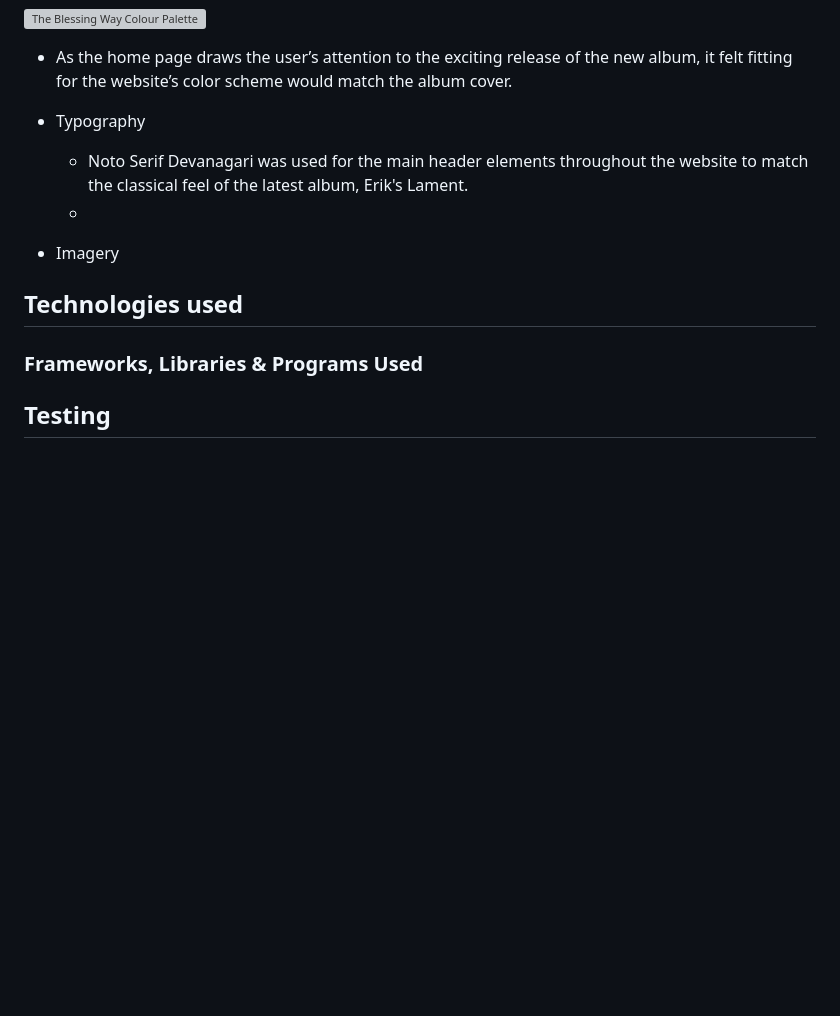
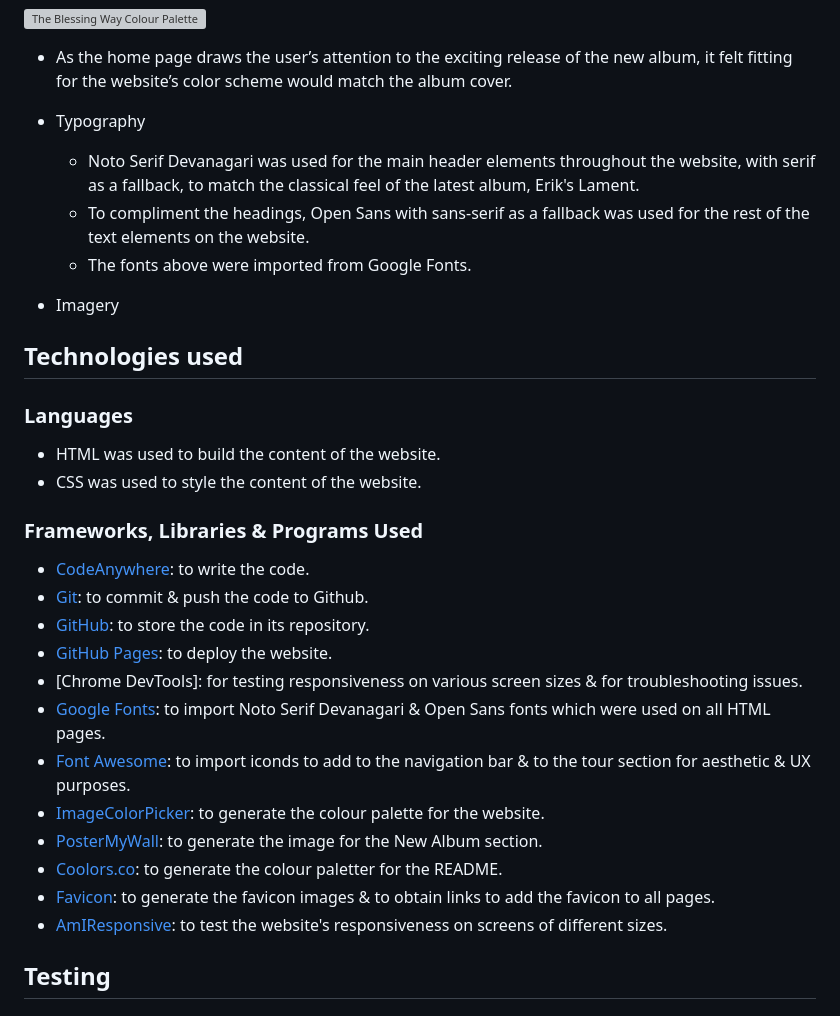
Before and after one commit to akirby23/the-blessing-way, a Markdown page: README.md, the part around the change printed below. Drawn GitHub-style; blank space fills up the shorter version; grey boxes are pictures that could not be loaded.

Commit message:
Update technologies used section on README

```diff
--- a/README.md
+++ b/README.md
@@ -62,13 +61,30 @@ Users will find this useful to keep up to date with the latest album releases &
 
 - Typography
 
-  - Noto Serif Devanagari was used for the main header elements throughout the website to match the classical feel of the latest album, Erik's Lament.
-  -
+  - Noto Serif Devanagari was used for the main header elements throughout the website, with serif as a fallback, to match the classical feel of the latest album, Erik's Lament.
+  - To compliment the headings, Open Sans with sans-serif as a fallback was used for the rest of the text elements on the website.
+  - The fonts above were imported from Google Fonts.
 - Imagery
 
 ## Technologies used
 
+### Languages
+- HTML was used to build the content of the website.
+- CSS was used to style the content of the website.
+
 ### Frameworks, Libraries & Programs Used
+- [CodeAnywhere](https://app.codeanywhere.com/): to write the code.
+- [Git](https://git-scm.com/): to commit & push the code to Github.
+- [GitHub](https://github.com/): to store the code in its repository.
+- [GitHub Pages](https://pages.github.com/): to deploy the website.
+- [Chrome DevTools]: for testing responsiveness on various screen sizes & for troubleshooting issues.
+- [Google Fonts](https://fonts.google.com/): to import Noto Serif Devanagari & Open Sans fonts which were used on all HTML pages.
+- [Font Awesome](https://fontawesome.com/): to import iconds to add to the navigation bar & to the tour section for aesthetic & UX purposes.
+- [ImageColorPicker](https://imagecolorpicker.com/): to generate the colour palette for the website.
+- [PosterMyWall](https://www.postermywall.com/index.php/posterbuilder/copy/f5550b1adaac0ea5e27966d9ef9b3af5#.ZEU7i3bMKUk): to generate the image for the New Album section.
+- [Coolors.co](https://coolors.co/241e20-8c6a4f-ffffff-3c5648-76a38f): to generate the colour paletter for the README.
+- [Favicon](https://favicon.io/): to generate the favicon images & to obtain links to add the favicon to all pages.
+- [AmIResponsive](https://ui.dev/amiresponsive): to test the website's responsiveness on screens of different sizes.
 
 ## Testing
 
```
Also changed, not shown: other parts of README.md (+0 -1 lines).
